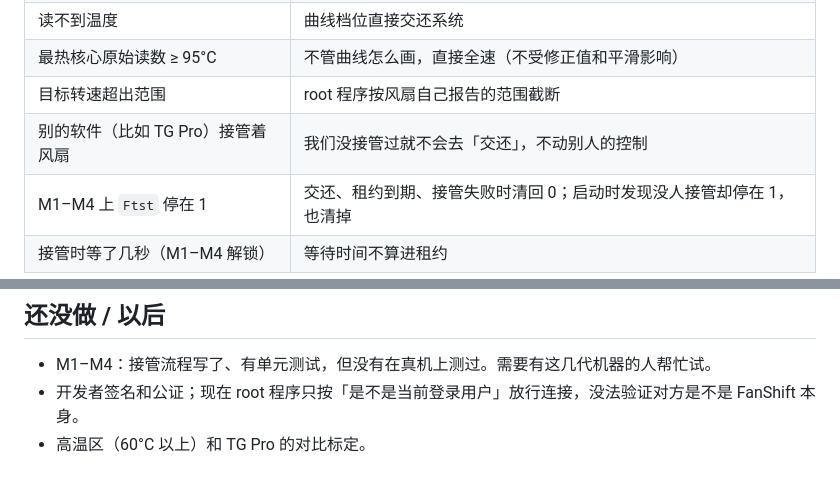
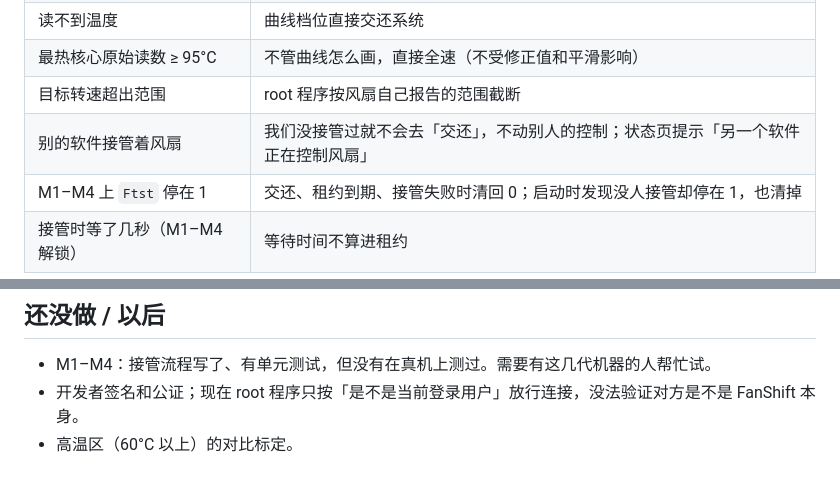
Before and after one commit to KrisWonka/FanShift, a Markdown page: docs/design.md, 2 parts joined by grey strips. GitHub-like rendering.

```diff
--- a/docs/design.md
+++ b/docs/design.md
@@ -95,7 +95,7 @@ FanShift 默认照这四条来。另外保留了「连直线」的取值方式
 | 读不到温度 | 曲线档位直接交还系统 |
 | 最热核心原始读数 ≥ 95°C | 不管曲线怎么画，直接全速（不受修正值和平滑影响） |
 | 目标转速超出范围 | root 程序按风扇自己报告的范围截断 |
-| 别的软件（比如 TG Pro）接管着风扇 | 我们没接管过就不会去「交还」，不动别人的控制 |
+| 别的软件接管着风扇 | 我们没接管过就不会去「交还」，不动别人的控制；状态页提示「另一个软件正在控制风扇」 |
 | M1–M4 上 `Ftst` 停在 1 | 交还、租约到期、接管失败时清回 0；启动时发现没人接管却停在 1，也清掉 |
 | 接管时等了几秒（M1–M4 解锁） | 等待时间不算进租约 |
 
@@ -111,4 +111,4 @@ FanShift 默认照这四条来。另外保留了「连直线」的取值方式
 
 - M1–M4：接管流程写了、有单元测试，但没有在真机上测过。需要有这几代机器的人帮忙试。
 - 开发者签名和公证；现在 root 程序只按「是不是当前登录用户」放行连接，没法验证对方是不是 FanShift 本身。
-- 高温区（60°C 以上）和 TG Pro 的对比标定。
+- 高温区（60°C 以上）的对比标定。
```
Also changed, not shown: other parts of docs/design.md (+4 -4 lines), README.md (+2 -12 lines), README.zh.md (+2 -12 lines), docs/images/curve-editor.png, 11 other files.
